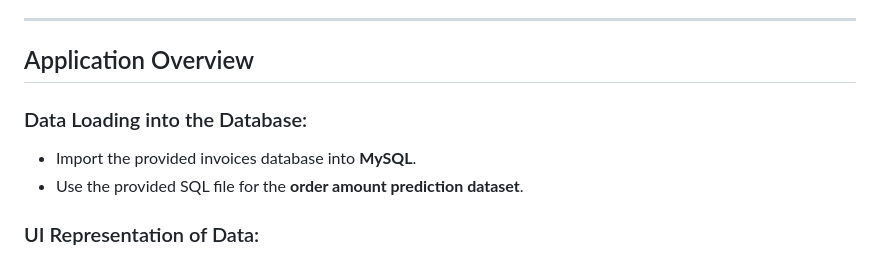
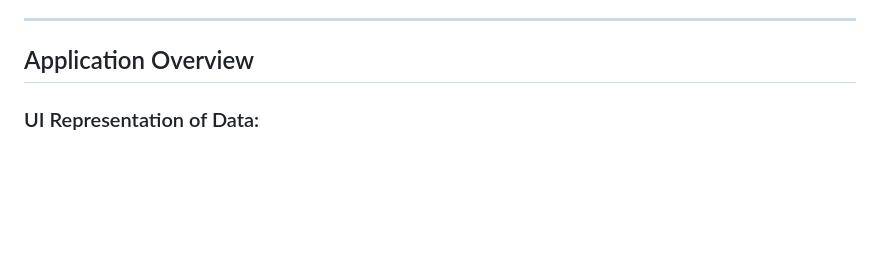
Before and after one commit to shashwattyagi13/AI-Enabled-Fintech-B2B-Invoice-Management-Application, a Markdown page: README.md, the part around the change. GitHub-like rendering; blank space fills up the shorter version.

Commit message:
Remove unwanted lines of README.md

```diff
--- a/README.md
+++ b/README.md
@@ -25,10 +25,6 @@ The objective of this **Web Application Development internship project** is to b
 ---
 
 ## Application Overview
-
-### Data Loading into the Database:
-- Import the provided invoices database into **MySQL**.
-- Use the provided SQL file for the **order amount prediction dataset**.
 
 ### UI Representation of Data:
 - Create a responsive user interface to display the invoice data.
```
